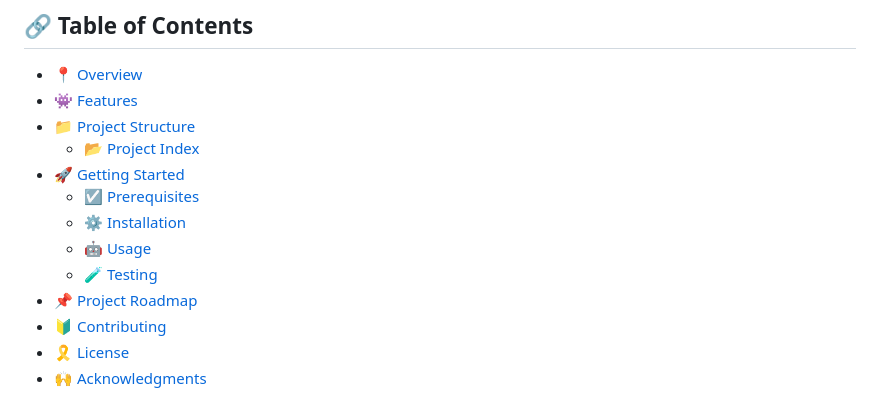
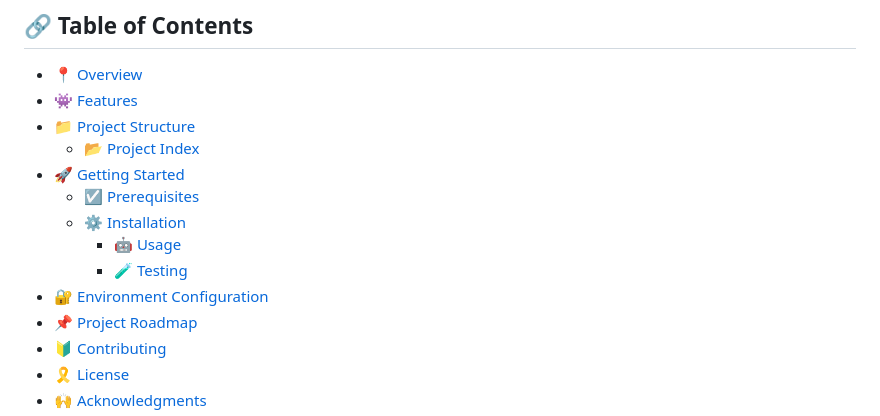
Before and after one commit to Arpitgarg07/Bug-Bounty, a Markdown page: README.md, the part around one of its changes. GitHub-like rendering.

```diff
--- a/README.md
+++ b/README.md
@@ -25,8 +26,9 @@
 - [🚀 Getting Started](#-getting-started)
   - [☑️ Prerequisites](#-prerequisites)
   - [⚙️ Installation](#-installation)
-  - [🤖 Usage](#🤖-usage)
-  - [🧪 Testing](#🧪-testing)
+	- [🤖 Usage](#-usage)
+	- [🧪 Testing](#-testing)
+- [🔐 Environment Configuration](#-environment-configuration)
 - [📌 Project Roadmap](#-project-roadmap)
 - [🔰 Contributing](#-contributing)
 - [🎗 License](#-license)
```
Also changed, not shown: other parts of README.md (+47 -8 lines).
